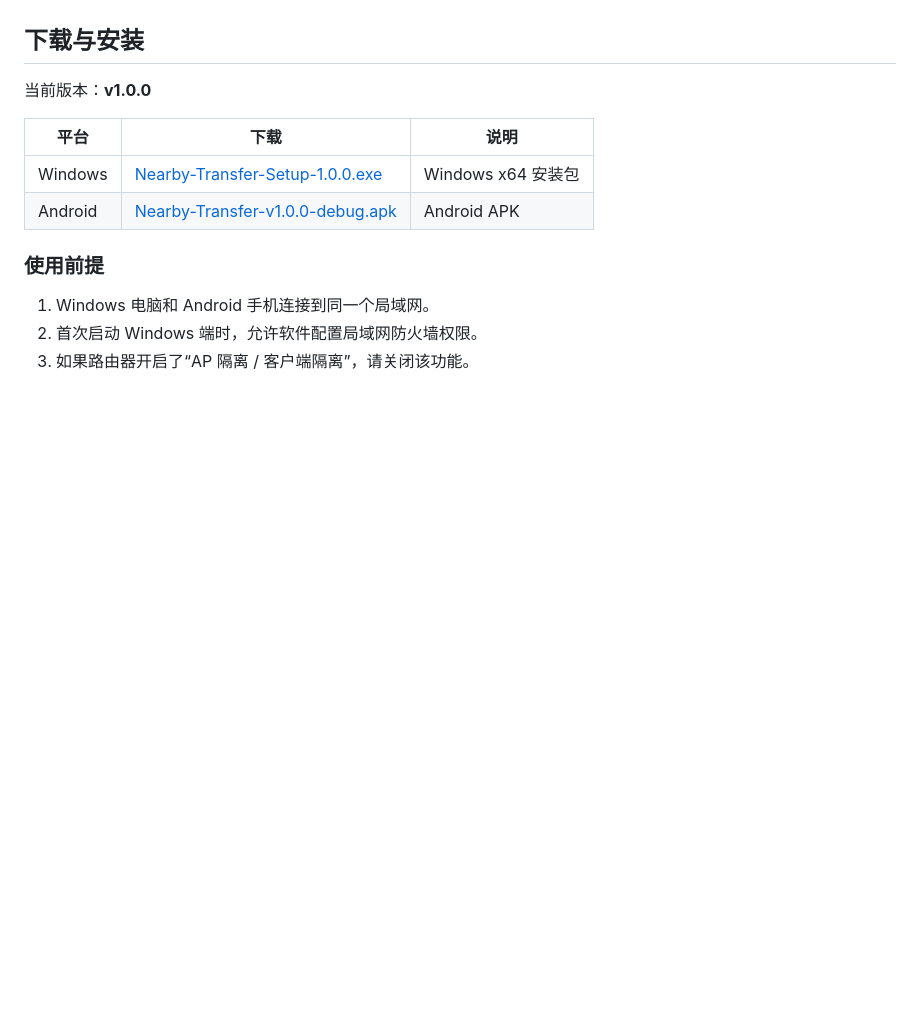
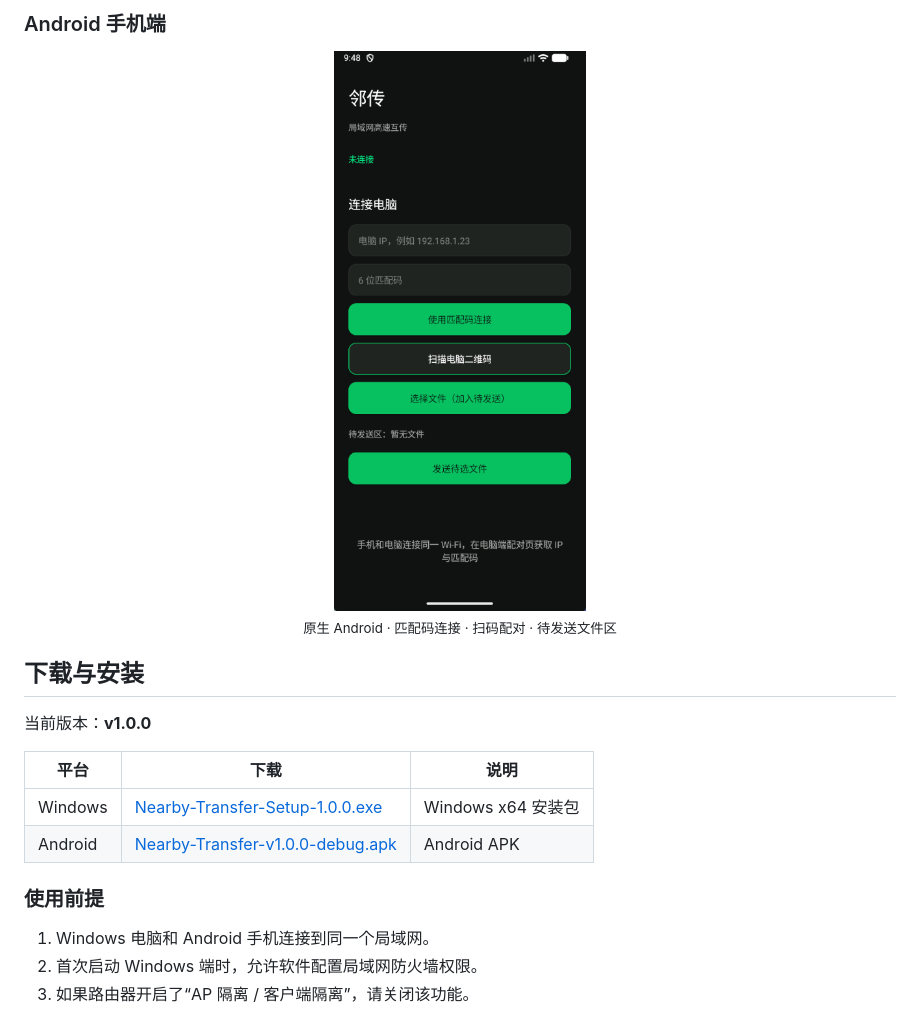
Before and after one commit to ShiyouQi888/Nearby-Transfer, a Markdown page: README.md, the part around the change printed below. GitHub-like rendering; pictures changed too: docs/screenshots/android-home.png (added); blank space fills up the shorter version.

```diff
--- a/README.md
+++ b/README.md
@@ -34,3 +70,9 @@
+### Android 手机端
+
+<div align="center">
+  <img src="docs/screenshots/android-home.png" width="260" alt="Android 手机端" />
+  <br /><sub>原生 Android · 匹配码连接 · 扫码配对 · 待发送文件区</sub>
+</div>
 
 ## 下载与安装
 
```
Also changed, not shown: other parts of README.md (+36 -0 lines), docs/screenshots/desktop-about.png (added), docs/screenshots/desktop-devices-history.png (added), docs/screenshots/desktop-devices.png (added), docs/screenshots/desktop-pairing.png (added), docs/screenshots/desktop-transfer-history.png (added).
